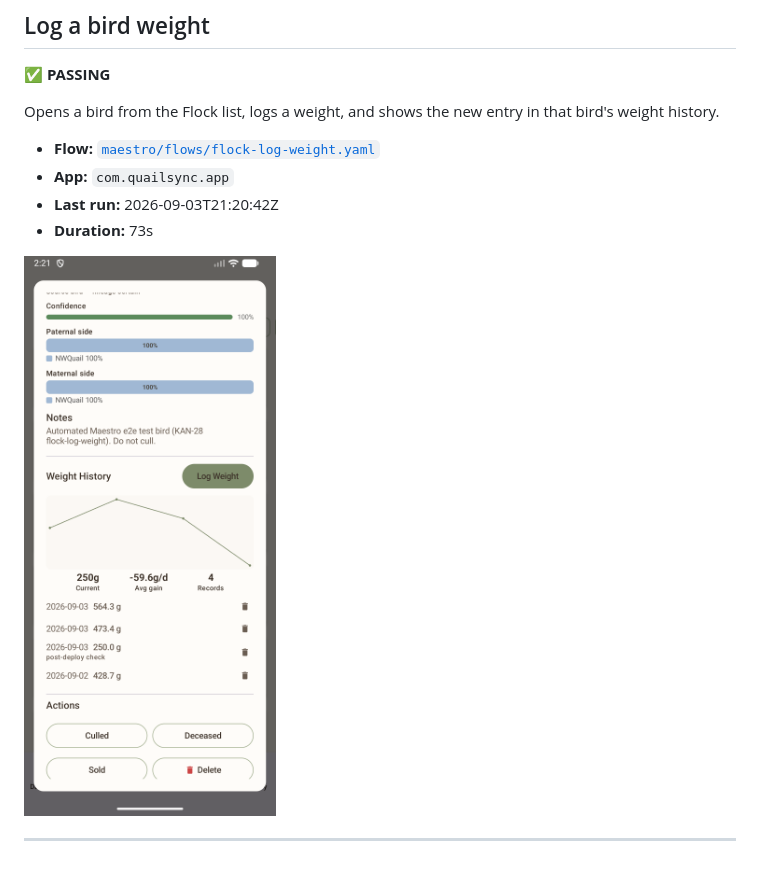
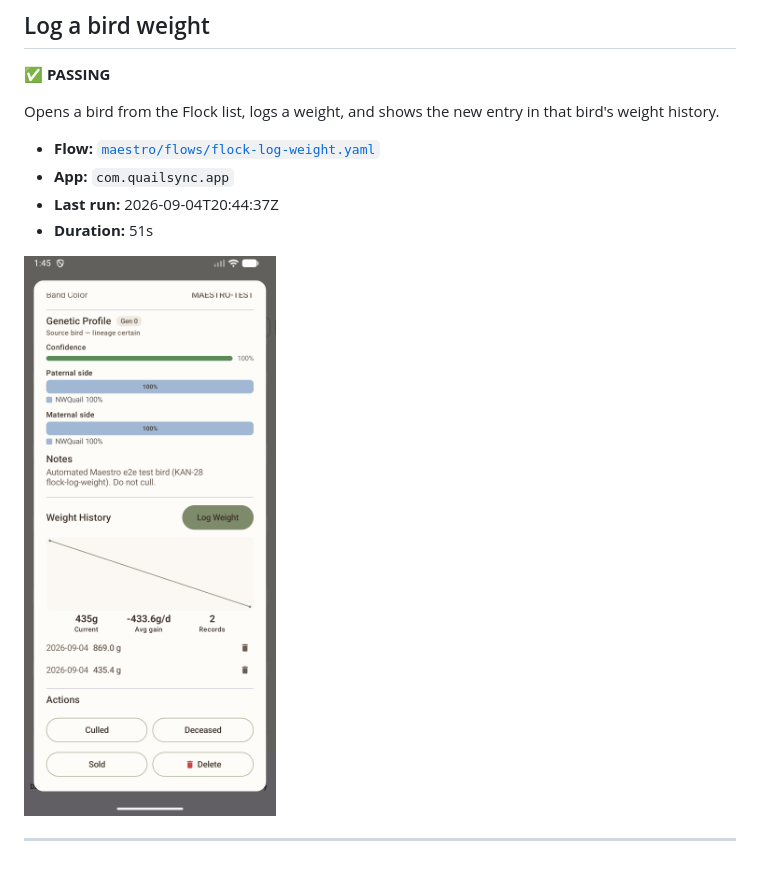
Before and after one commit to gwetherholt/QuailSyncV2, a Markdown page: docs/FEATURES.md, the part around the change printed below. GitHub-like rendering; pictures changed too: maestro/screenshots/flock-log-weight/flock-log-weight.png.

```diff
--- a/docs/FEATURES.md
+++ b/docs/FEATURES.md
@@ -72,8 +72,8 @@ Opens a bird from the Flock list, logs a weight, and shows the new entry in that
 
 - **Flow:** [`maestro/flows/flock-log-weight.yaml`](../maestro/flows/flock-log-weight.yaml)
 - **App:** `com.quailsync.app`
-- **Last run:** 2026-09-03T21:20:42Z
-- **Duration:** 73s
+- **Last run:** 2026-09-04T20:44:37Z
+- **Duration:** 51s
 
 ![Log a bird weight — flock-log-weight](../maestro/screenshots/flock-log-weight/flock-log-weight.png)
 
```
Also changed, not shown: other parts of docs/FEATURES.md (+7 -7 lines), maestro/README.md (+13 -1 lines), maestro/screenshots/dashboard-overview/dashboard-overview.png, maestro/screenshots/flock-list/flock-list.png, maestro/screenshots/hatchery-list/hatchery-list.png, 1 other file.
